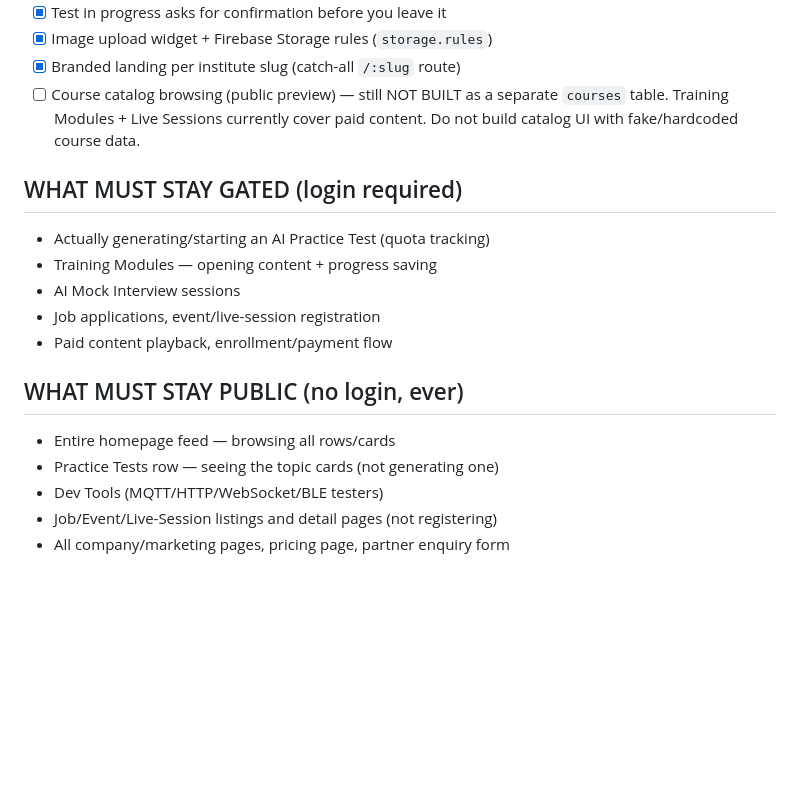
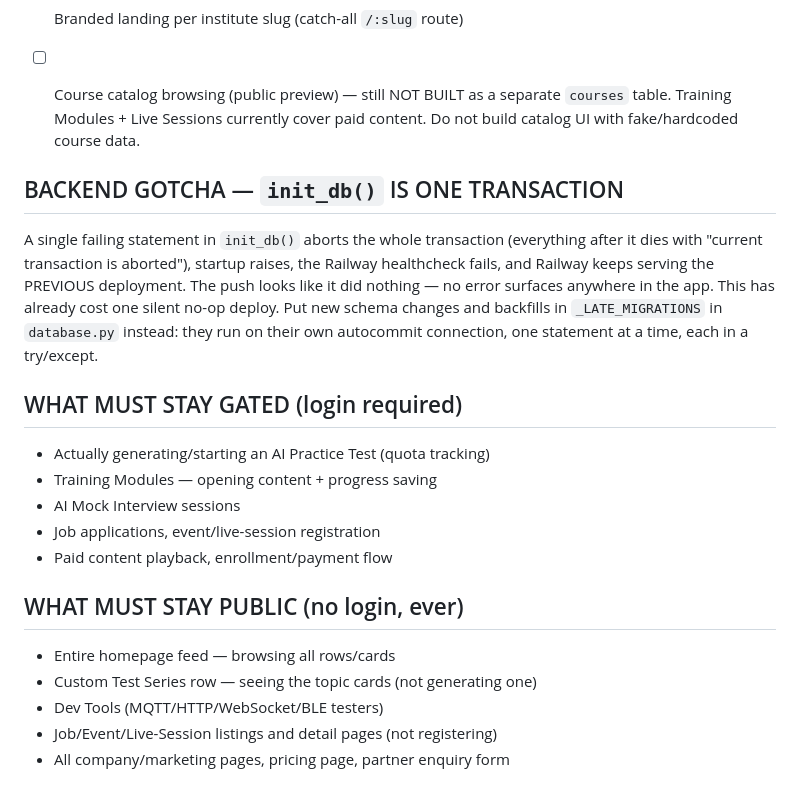
Before and after one commit to altrobyte/altrobytelabapp, a Markdown page: PROJECT_CONTEXT.md, the part around one of its changes. GitHub-like rendering; blank space fills up the shorter version.

```diff
--- a/PROJECT_CONTEXT.md
+++ b/PROJECT_CONTEXT.md
@@ -151,6 +153,16 @@ autocommit connection, one statement at a time, each in a try/except.
       currently cover paid content. Do not build catalog UI with
       fake/hardcoded course data.
 
+## BACKEND GOTCHA — `init_db()` IS ONE TRANSACTION
+A single failing statement in `init_db()` aborts the whole transaction
+(everything after it dies with "current transaction is aborted"),
+startup raises, the Railway healthcheck fails, and Railway keeps
+serving the PREVIOUS deployment. The push looks like it did nothing —
+no error surfaces anywhere in the app. This has already cost one
+silent no-op deploy. Put new schema changes and backfills in
+`_LATE_MIGRATIONS` in `database.py` instead: they run on their own
+autocommit connection, one statement at a time, each in a try/except.
+
 ## WHAT MUST STAY GATED (login required)
 - Actually generating/starting an AI Practice Test (quota tracking)
 - Training Modules — opening content + progress saving
@@ -160,7 +172,7 @@ autocommit connection, one statement at a time, each in a try/except.
 
 ## WHAT MUST STAY PUBLIC (no login, ever)
 - Entire homepage feed — browsing all rows/cards
-- Practice Tests row — seeing the topic cards (not generating one)
+- Custom Test Series row — seeing the topic cards (not generating one)
 - Dev Tools (MQTT/HTTP/WebSocket/BLE testers)
 - Job/Event/Live-Session listings and detail pages (not registering)
 - All company/marketing pages, pricing page, partner enquiry form
```
Also changed, not shown: other parts of PROJECT_CONTEXT.md (+16 -14 lines).
